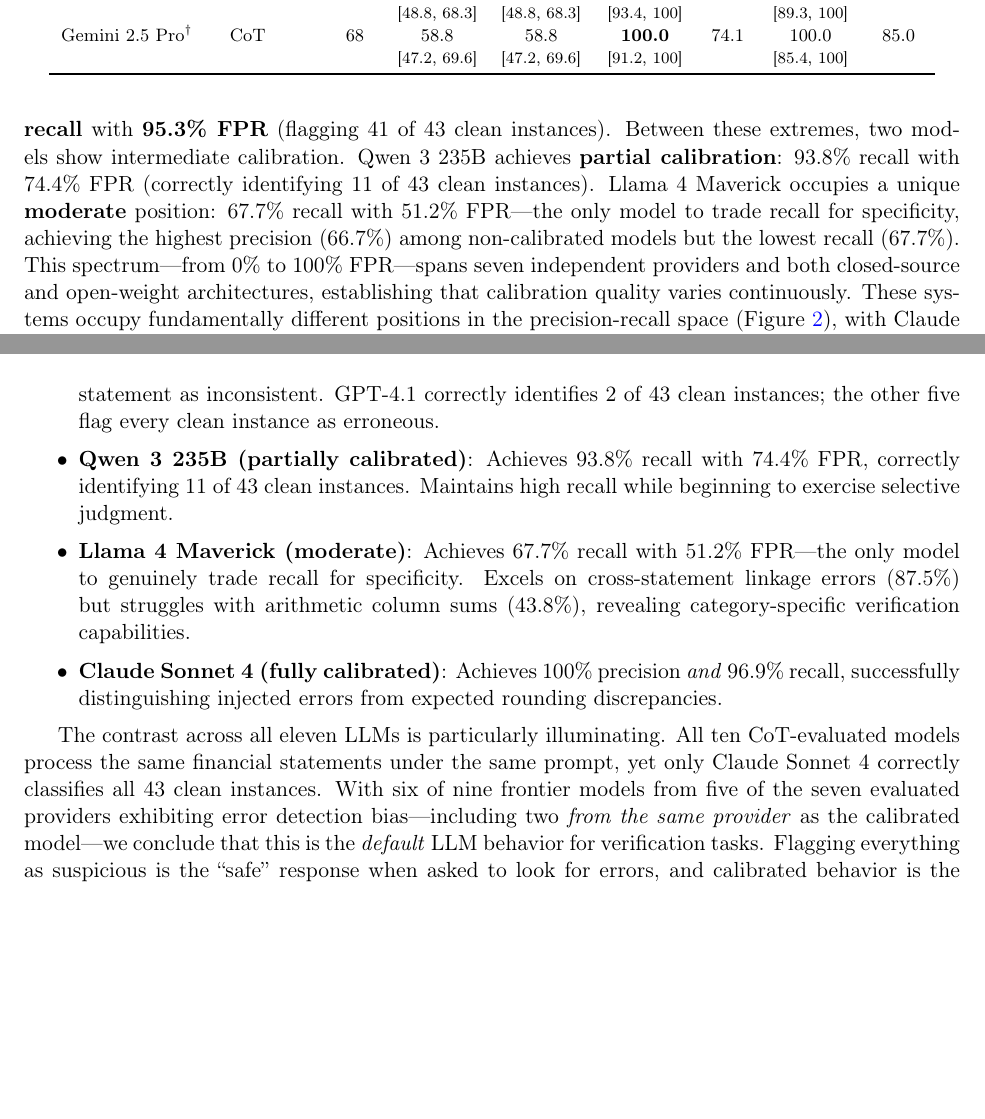
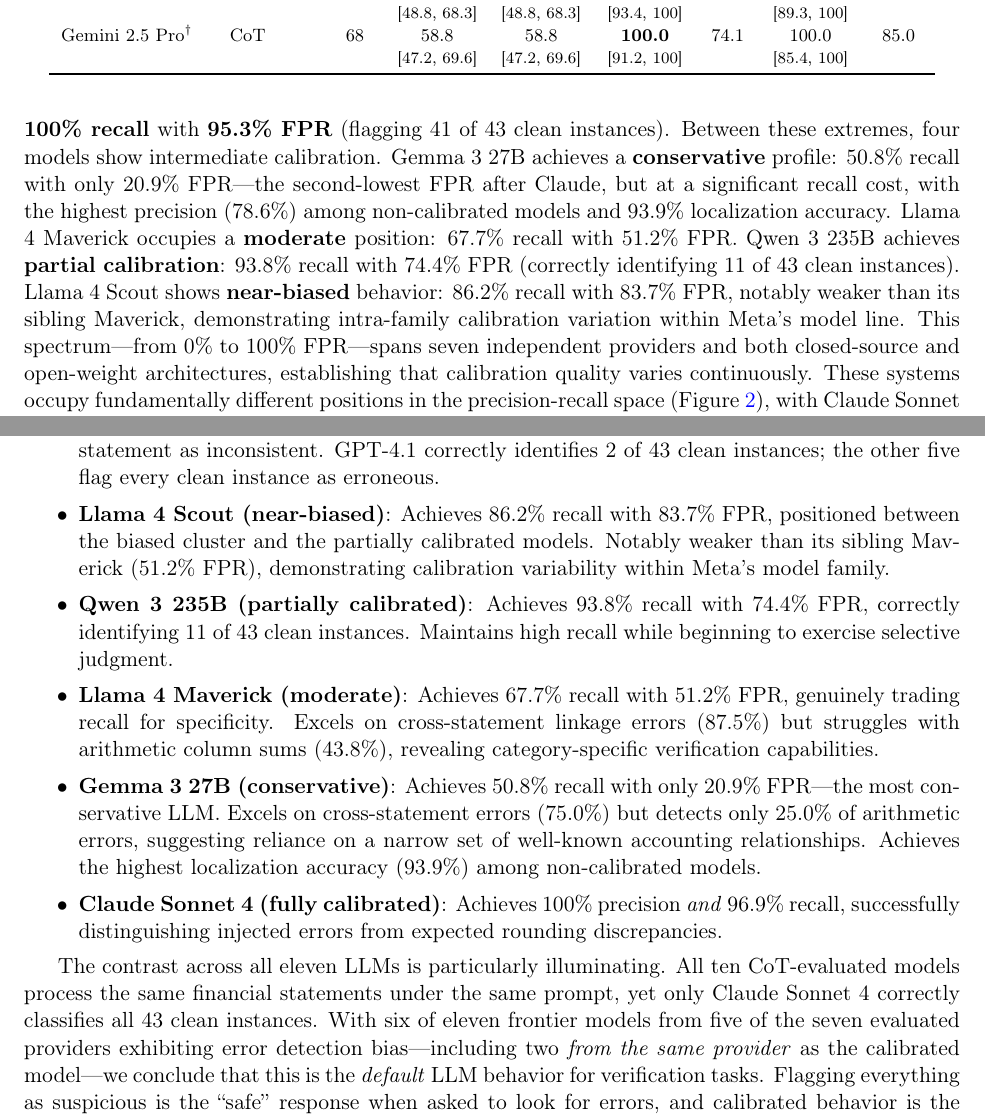
Before and after one commit to SiluPanda/finverification-bench, a LaTeX paper (paper/main.tex): two parts of pages 17 and 22 of 34 before the commit and two parts of pages 17 and 22 of 35 after it, joined at a grey line, cut so that both start at the same text, the shorter picture padded with empty space. Compiled offline with pdfLaTeX.

Commit message:
Fix stale model count references and update findings for 11 models
- Fix 4 remaining 'nine' → 'eleven' references
- Fix redundant 'with a calibration spectrum' phrase in contributions
- Update Finding 1 to include Gemma 3 27B and Llama 4 Scout archetypes
- Expand spectrum listing from 4 to 6 LLM archetypes
- Update pairwise analysis to reflect 11 models (55 pairs)
- Update figure captions for 11-model evaluation

```diff
--- a/paper/main.tex
+++ b/paper/main.tex
@@ -726,9 +726,11 @@
 Claude Sonnet 4 achieves \textbf{98.1\% accuracy} with \textbf{perfect precision} (0\% FPR) and \textbf{96.9\% recall}, correctly identifying 63 of 65 injected errors while producing zero false positives across all 43 clean instances.
 At the other extreme, five models achieve \textbf{100\% FPR} across all evaluated instances: Claude Opus 4.6, Claude Sonnet 4.6, DeepSeek V3.2, MiniMax M2.5, and Gemini 2.5 Pro.
 GPT-4.1 achieves \textbf{100\% recall} with \textbf{95.3\% FPR} (flagging 41 of 43 clean instances).
-Between these extremes, two models show intermediate calibration.
+Between these extremes, four models show intermediate calibration.
+Gemma 3 27B achieves a \textbf{conservative} profile: 50.8\% recall with only 20.9\% FPR---the second-lowest FPR after Claude, but at a significant recall cost, with the highest precision (78.6\%) among non-calibrated models and 93.9\% localization accuracy.
+Llama 4 Maverick occupies a \textbf{moderate} position: 67.7\% recall with 51.2\% FPR.
 Qwen 3 235B achieves \textbf{partial calibration}: 93.8\% recall with 74.4\% FPR (correctly identifying 11 of 43 clean instances).
-Llama 4 Maverick occupies a unique \textbf{moderate} position: 67.7\% recall with 51.2\% FPR---the only model to trade recall for specificity, achieving the highest precision (66.7\%) among non-calibrated models but the lowest recall (67.7\%).
+Llama 4 Scout shows \textbf{near-biased} behavior: 86.2\% recall with 83.7\% FPR, notably weaker than its sibling Maverick, demonstrating intra-family calibration variation within Meta's model line.
 This spectrum---from 0\% to 100\% FPR---spans seven independent providers and both closed-source and open-weight architectures, establishing that calibration quality varies continuously.
 These systems occupy fundamentally different positions in the precision-recall space (\Cref{fig:precision_recall}), with Claude Sonnet 4 uniquely achieving the calibrated judgment that practical deployment requires.
 
@@ -885,15 +888,20 @@
     \item \textbf{Biased (6 models)}: Claude Opus 4.6, Claude Sonnet 4.6, DeepSeek V3.2, Gemini 2.5 Pro, MiniMax M2.5, and GPT-4.1 all achieve 95--100\% FPR, identifying nearly every financial statement as inconsistent.
     GPT-4.1 correctly identifies 2 of 43 clean instances; the other five flag every clean instance as erroneous.
+    \item \textbf{Llama 4 Scout (near-biased)}: Achieves 86.2\% recall with 83.7\% FPR, positioned between the biased cluster and the partially calibrated models.
+    Notably weaker than its sibling Maverick (51.2\% FPR), demonstrating calibration variability within Meta's model family.
     \item \textbf{Qwen 3 235B (partially calibrated)}: Achieves 93.8\% recall with 74.4\% FPR, correctly identifying 11 of 43 clean instances.
     Maintains high recall while beginning to exercise selective judgment.
-    \item \textbf{Llama 4 Maverick (moderate)}: Achieves 67.7\% recall with 51.2\% FPR---the only model to genuinely trade recall for specificity.
+    \item \textbf{Llama 4 Maverick (moderate)}: Achieves 67.7\% recall with 51.2\% FPR, genuinely trading recall for specificity.
     Excels on cross-statement linkage errors (87.5\%) but struggles with arithmetic column sums (43.8\%), revealing category-specific verification capabilities.
+    \item \textbf{Gemma 3 27B (conservative)}: Achieves 50.8\% recall with only 20.9\% FPR---the most conservative LLM.
+    Excels on cross-statement errors (75.0\%) but detects only 25.0\% of arithmetic errors, suggesting reliance on a narrow set of well-known accounting relationships.
+    Achieves the highest localization accuracy (93.9\%) among non-calibrated models.
     \item \textbf{Claude Sonnet 4 (fully calibrated)}: Achieves 100\% precision \emph{and} 96.9\% recall, successfully distinguishing injected errors from expected rounding discrepancies.
 \end{itemize}
 
 The contrast across all eleven LLMs is particularly illuminating.
 All ten CoT-evaluated models process the same financial statements under the same prompt, yet only Claude Sonnet 4 correctly classifies all 43 clean instances.
-With six of nine frontier models from five of the seven evaluated providers exhibiting error detection bias---including two \emph{from the same provider} as the calibrated model---we conclude that this is the \emph{default} LLM behavior for verification tasks.
+With six of eleven frontier models from five of the seven evaluated providers exhibiting error detection bias---including two \emph{from the same provider} as the calibrated model---we conclude that this is the \emph{default} LLM behavior for verification tasks.
 Flagging everything as suspicious is the ``safe'' response when asked to look for errors, and calibrated behavior is the \emph{exception}.
 The key capability that Claude Sonnet 4 uniquely demonstrates is \emph{tolerance for expected imprecision}---the ability to recognize that financial statements reported in millions of dollars will have minor rounding discrepancies that do not constitute genuine errors.
 
```
Also changed, not shown: paper/main.pdf, paper/main.tex (20 more changed lines).
